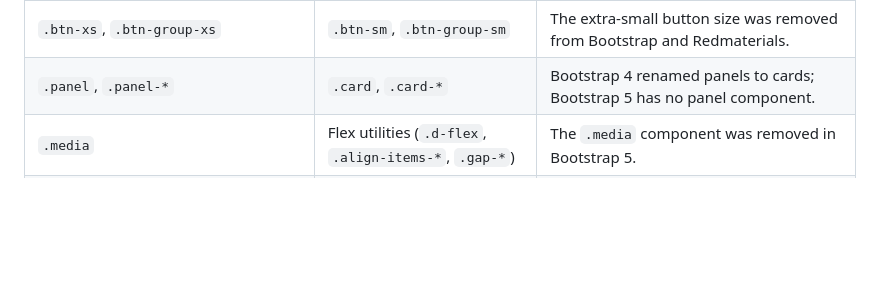
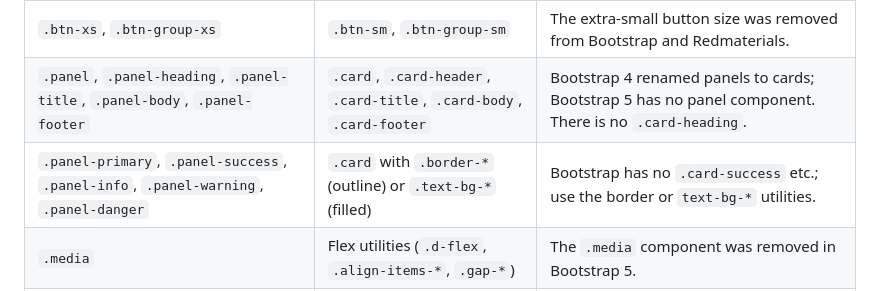
Before and after one commit to redooor/redmaterials, a Markdown page: BREAKING.md, the part around the change. Drawn GitHub-style; blank space fills up the shorter version.

Commit message:
Document the explicit panel to card mapping
Replace the .panel-* wildcard row with explicit mappings (heading, body,
footer, title) and a contextual-panel row.

```diff
--- a/BREAKING.md
+++ b/BREAKING.md
@@ -21,7 +21,8 @@ uses the left-hand column.
 | `.jumbotron` | `.p-5`, `.bg-light`, `.rounded-*` (or a custom component) | The Jumbotron component no longer exists in Bootstrap 5. |
 | `.btn-block` | `.d-grid` with `.w-100`, or `.w-100` | Bootstrap 5 uses layout/width utilities instead of `.btn-block`. `.btn-raised.w-100` and `.btn-flat.w-100` keep the Material button look. |
 | `.btn-xs`, `.btn-group-xs` | `.btn-sm`, `.btn-group-sm` | The extra-small button size was removed from Bootstrap and Redmaterials. |
-| `.panel`, `.panel-*` | `.card`, `.card-*` | Bootstrap 4 renamed panels to cards; Bootstrap 5 has no panel component. |
+| `.panel`, `.panel-heading`, `.panel-title`, `.panel-body`, `.panel-footer` | `.card`, `.card-header`, `.card-title`, `.card-body`, `.card-footer` | Bootstrap 4 renamed panels to cards; Bootstrap 5 has no panel component. There is no `.card-heading`. |
+| `.panel-primary`, `.panel-success`, `.panel-info`, `.panel-warning`, `.panel-danger` | `.card` with `.border-*` (outline) or `.text-bg-*` (filled) | Bootstrap has no `.card-success` etc.; use the border or `text-bg-*` utilities. |
 | `.media` | Flex utilities (`.d-flex`, `.align-items-*`, `.gap-*`) | The `.media` component was removed in Bootstrap 5. |
 | `.close` | `.btn-close` | Bootstrap 5 close buttons use `.btn-close`; `.alert-dismissible .close` was removed. |
 | `.dropdown-menu-left`, `.dropdown-menu-right` | `.dropdown-menu-start`, `.dropdown-menu-end` | Bootstrap 5 uses logical start/end alignment classes. |
```
Also changed, not shown: UPGRADE.md (+2 -1 lines).
